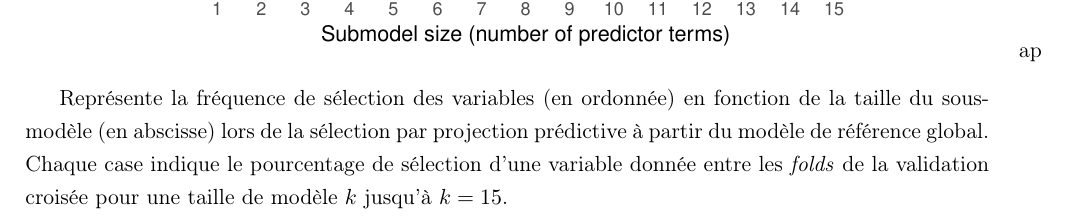
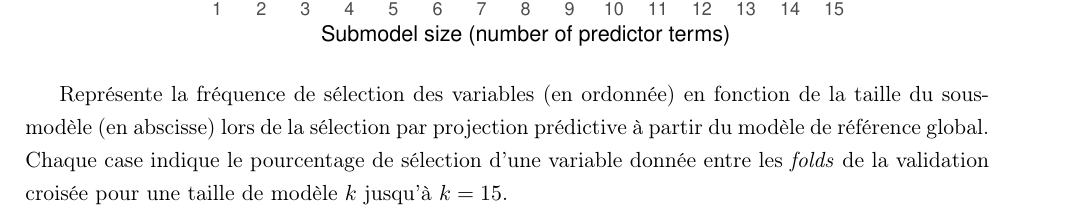
Before and after one commit to rmartinie/memoire-tsa-motricite-fine-bayesien, a LaTeX document (Latex/main.tex, which reads Latex/Annexes.tex): part of page 48 of 51, cut so that both start at the same text. Compiled offline with pdfLaTeX.

Commit message:
coquille

```diff
--- a/Latex/Annexes.tex
+++ b/Latex/Annexes.tex
@@ -21,7 +21,7 @@ Les histogrammes comparent la distribution des données réelles ($y$, en bleu c
 
 \begin{figure}[h!]
 	\centering
-	\includegraphics[scale=0.9]{stabilite_ref.pdf}ap
+	\includegraphics[scale=0.9]{stabilite_ref.pdf}
 \end{figure}
 
 Représente la fréquence de sélection des variables (en ordonnée) en fonction de la taille du sous-modèle (en abscisse) lors de la sélection par projection prédictive à partir du modèle de référence global. Chaque case indique le pourcentage de sélection d'une variable donnée entre les \textit{folds} de la validation croisée pour une taille de modèle $k$ jusqu'à $k=15$.
```
Also changed, not shown: Latex/main.pdf.
